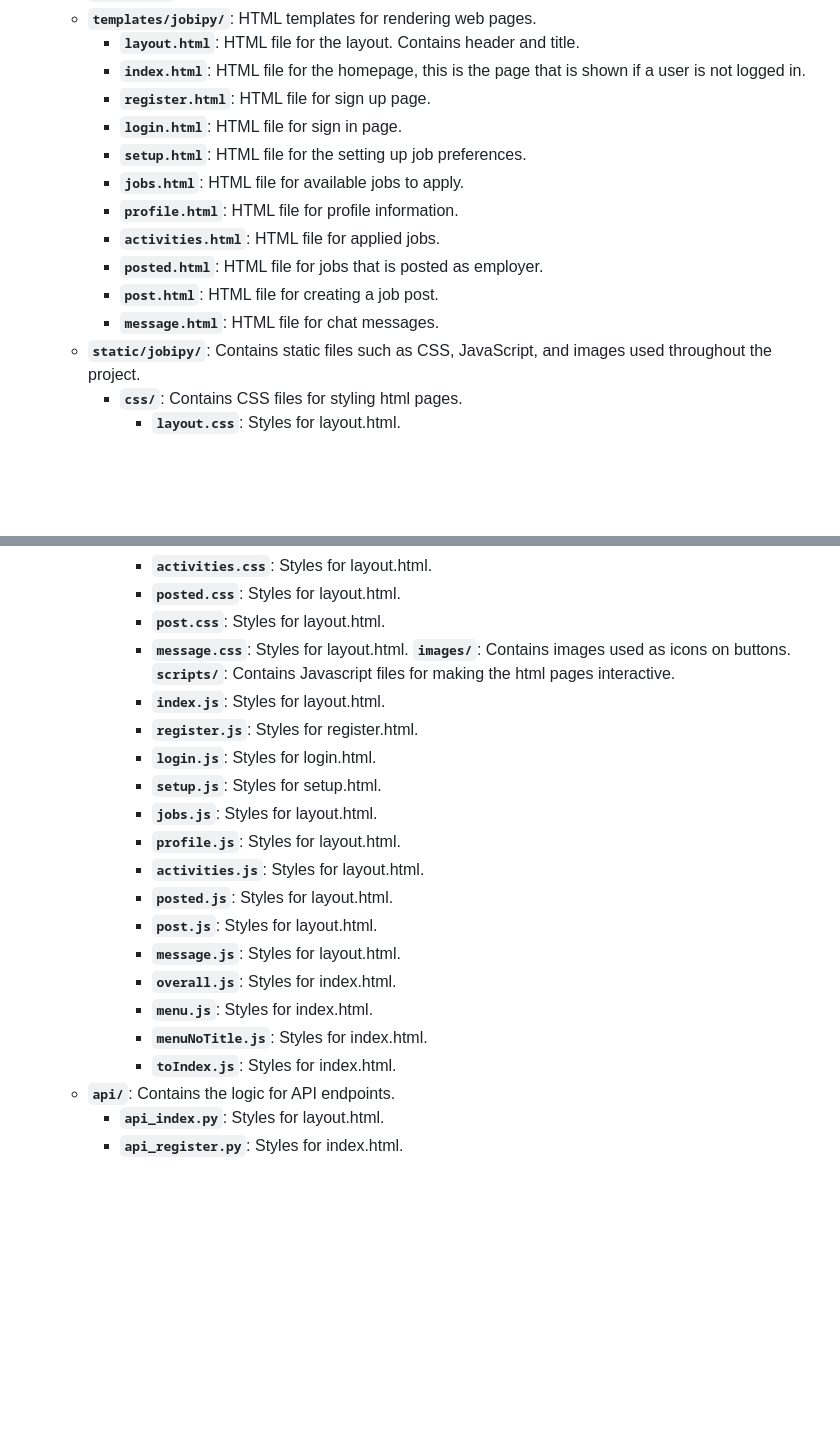
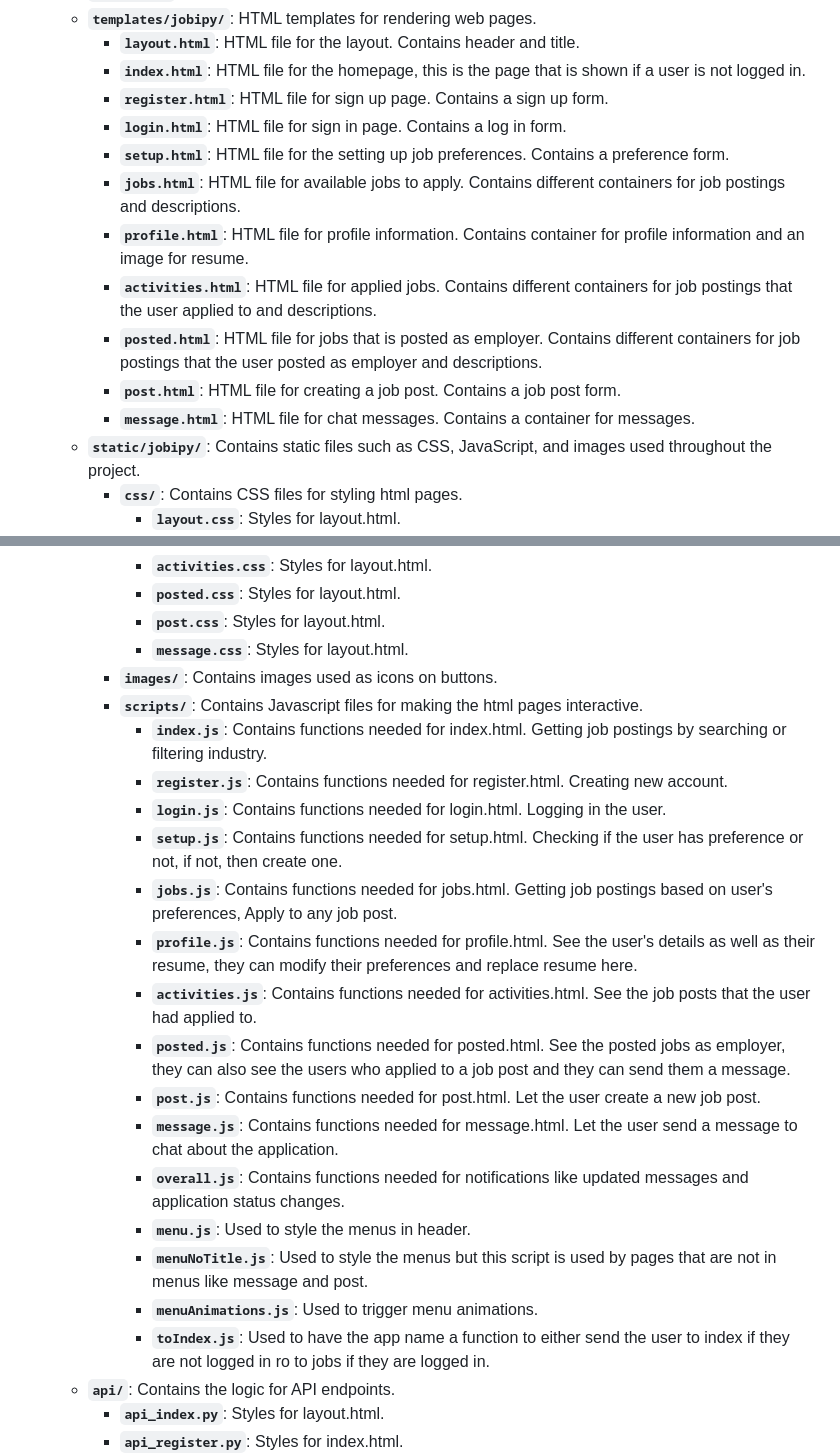
Before and after one commit to Geode30/JobiPY, a Markdown page: README.md, 2 parts joined by grey strips. GitHub-like rendering; blank space fills up the shorter version.

```diff
--- a/README.md
+++ b/README.md
@@ -38,15 +38,15 @@ The complexity of this project surpasses that of the previous commerce and netwo
   - **`templates/jobipy/`**: HTML templates for rendering web pages.
      - **`layout.html`**: HTML file for the layout. Contains header and title.
      - **`index.html`**: HTML file for the homepage, this is the page that is shown if a user is not logged in.
-     - **`register.html`**: HTML file for sign up page.
-     - **`login.html`**: HTML file for sign in page.
-     - **`setup.html`**: HTML file for the setting up job preferences.
-     - **`jobs.html`**: HTML file for available jobs to apply.
-     - **`profile.html`**: HTML file for profile information.
-     - **`activities.html`**: HTML file for applied jobs.
-     - **`posted.html`**: HTML file for jobs that is posted as employer.
-     - **`post.html`**: HTML file for creating a job post.
-     - **`message.html`**: HTML file for chat messages.
+     - **`register.html`**: HTML file for sign up page. Contains a sign up form.
+     - **`login.html`**: HTML file for sign in page. Contains a log in form.
+     - **`setup.html`**: HTML file for the setting up job preferences. Contains a preference form.
+     - **`jobs.html`**: HTML file for available jobs to apply. Contains different containers for job postings and descriptions.
+     - **`profile.html`**: HTML file for profile information. Contains container for profile information and an image for resume.
+     - **`activities.html`**: HTML file for applied jobs. Contains different containers for job postings that the user applied to and descriptions.
+     - **`posted.html`**: HTML file for jobs that is posted as employer. Contains different containers for job postings that the user posted as employer and descriptions.
+     - **`post.html`**: HTML file for creating a job post. Contains a job post form.
+     - **`message.html`**: HTML file for chat messages. Contains a container for messages.
   - **`static/jobipy/`**: Contains static files such as CSS, JavaScript, and images used throughout the project.
      - **`css/`**: Contains CSS files for styling html pages.
         - **`layout.css`**: Styles for layout.html.
@@ -60,22 +60,23 @@ The complexity of this project surpasses that of the previous commerce and netwo
         - **`posted.css`**: Styles for layout.html.
         - **`post.css`**: Styles for layout.html.
         - **`message.css`**: Styles for layout.html.
-       **`images/`**: Contains images used as icons on buttons.
-       **`scripts/`**: Contains Javascript files for making the html pages interactive.
-        - **`index.js`**: Styles for layout.html.
-        - **`register.js`**: Styles for register.html.
-        - **`login.js`**: Styles for login.html.
-        - **`setup.js`**: Styles for setup.html.
-        - **`jobs.js`**: Styles for layout.html.
-        - **`profile.js`**: Styles for layout.html.
-        - **`activities.js`**: Styles for layout.html.
-        - **`posted.js`**: Styles for layout.html.
-        - **`post.js`**: Styles for layout.html.
-        - **`message.js`**: Styles for layout.html.
-        - **`overall.js`**: Styles for index.html.
-        - **`menu.js`**: Styles for index.html.
-        - **`menuNoTitle.js`**: Styles for index.html.
-        - **`toIndex.js`**: Styles for index.html.
+     - **`images/`**: Contains images used as icons on buttons.
+     - **`scripts/`**: Contains Javascript files for making the html pages interactive.
+        - **`index.js`**: Contains functions needed for index.html. Getting job postings by searching or filtering industry.
+        - **`register.js`**: Contains functions needed for register.html. Creating new account.
+        - **`login.js`**: Contains functions needed for login.html. Logging in the user.
+        - **`setup.js`**: Contains functions needed for setup.html. Checking if the user has preference or not, if not, then create one.
+        - **`jobs.js`**: Contains functions needed for jobs.html. Getting job postings based on user's preferences, Apply to any job post.
+        - **`profile.js`**: Contains functions needed for profile.html. See the user's details as well as their resume, they can modify their preferences and replace resume here.
+        - **`activities.js`**: Contains functions needed for activities.html. See the job posts that the user had applied to.
+        - **`posted.js`**: Contains functions needed for posted.html. See the posted jobs as employer, they can also see the users who applied to a job post and they can send them a message.
+        - **`post.js`**: Contains functions needed for post.html. Let the user create a new job post.
+        - **`message.js`**: Contains functions needed for message.html. Let the user send a message to chat about the application.
+        - **`overall.js`**: Contains functions needed for notifications like updated messages and application status changes.
+        - **`menu.js`**: Used to style the menus in header.
+        - **`menuNoTitle.js`**: Used to style the menus but this script is used by pages that are not in menus like message and post.
+        - **`menuAnimations.js`**: Used to trigger menu animations.
+        - **`toIndex.js`**: Used to have the app name a function to either send the user to index if they are not logged in ro to jobs if they are logged in.
   - **`api/`**: Contains the logic for API endpoints.
      - **`api_index.py`**: Styles for layout.html.
      - **`api_register.py`**: Styles for index.html.
```
